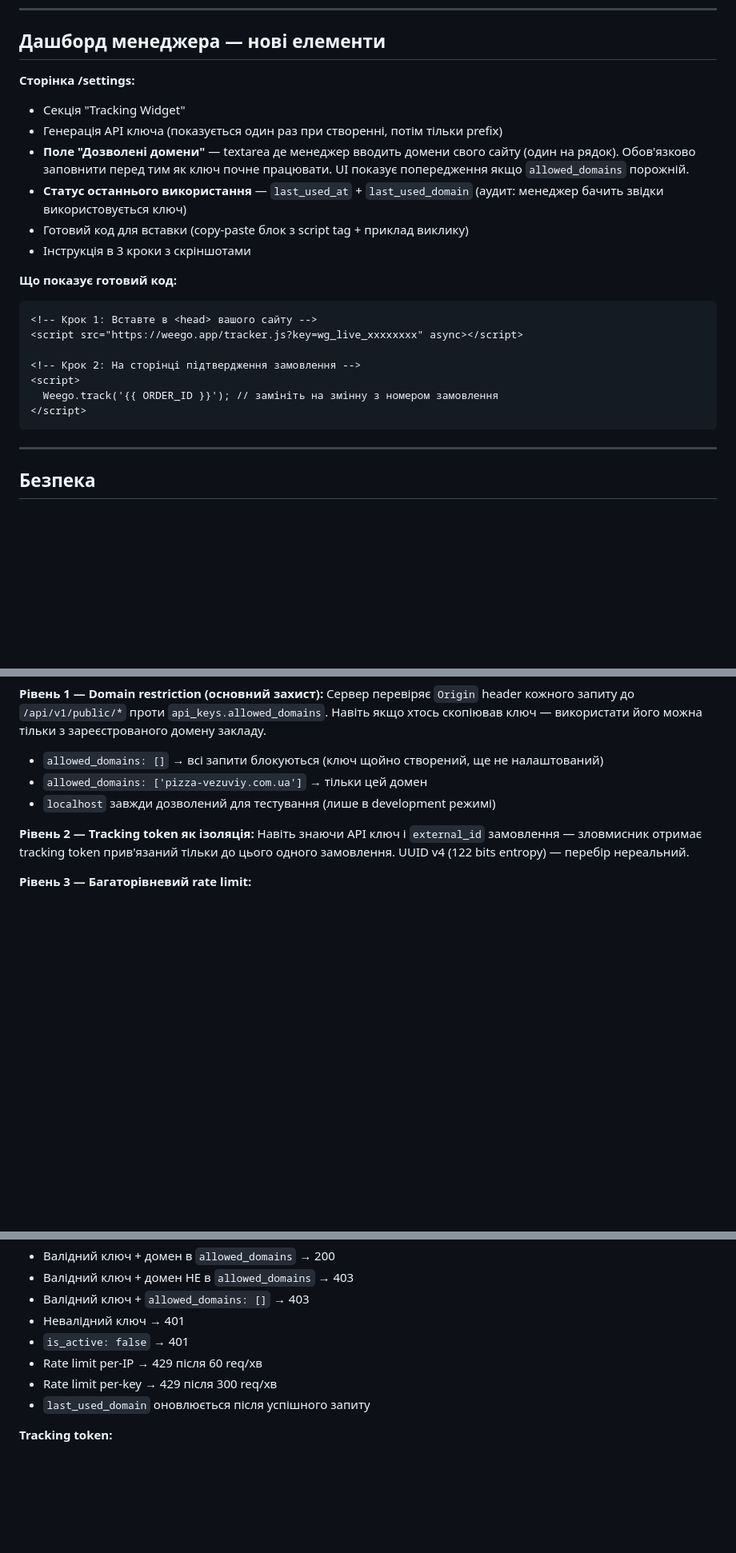
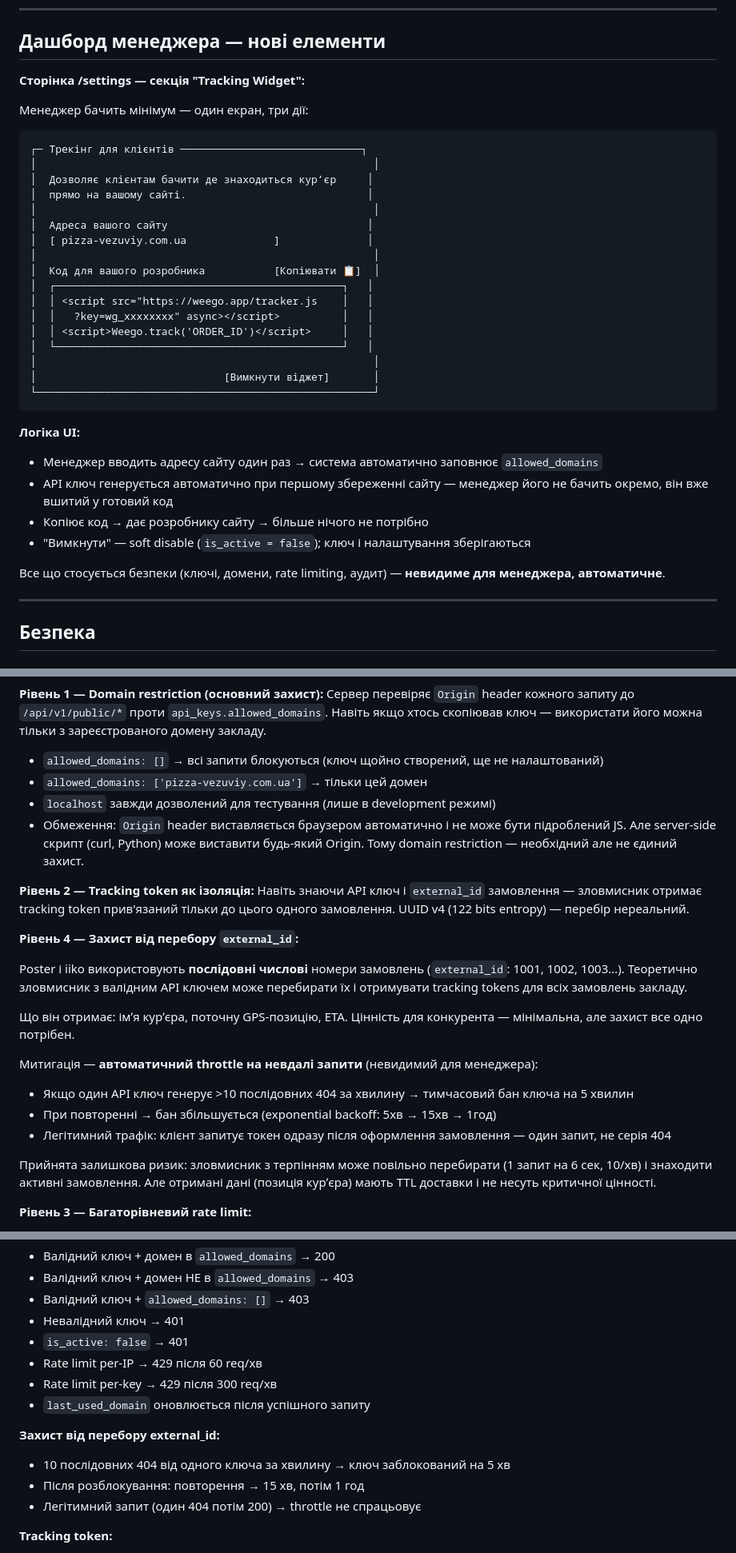
Before and after one commit to RicieriF/ownfleet, a Markdown page: 07_Feature_CustomerTracking.md, 3 parts joined by grey strips. Shown at 80% size. GitHub-like rendering; blank space fills up the shorter version.

Commit message:
docs(security): simplify manager UX + fix external_id enumeration
- Дашборд менеджера: спрощено до трьох дій (сайт + код + toggle)
  Вся технічна складність прихована, allowed_domains авто з поля "сайт"
- Security: додано Рівень 4 — захист від перебору external_id
  Автоматичний throttle: 10 послідовних 404/хв → ban 5хв → 15хв → 1год
- Security: додано примітку про обмеження Origin header (browser vs server-side)
- Прийнята залишкова ризик задокументована явно

Co-Authored-By: Claude Sonnet 4.6 <noreply@anthropic.com>

````diff
--- a/07_Feature_CustomerTracking.md
+++ b/07_Feature_CustomerTracking.md
@@ -372,24 +372,37 @@ Next.js route, рендериться всередині iframe. Мобайл-ф
 
 ## Дашборд менеджера — нові елементи
 
-**Сторінка /settings:**
-- Секція "Tracking Widget"
-- Генерація API ключа (показується один раз при створенні, потім тільки prefix)
-- **Поле "Дозволені домени"** — textarea де менеджер вводить домени свого сайту (один на рядок). Обов'язково заповнити перед тим як ключ почне працювати. UI показує попередження якщо `allowed_domains` порожній.
-- **Статус останнього використання** — `last_used_at` + `last_used_domain` (аудит: менеджер бачить звідки використовується ключ)
-- Готовий код для вставки (copy-paste блок з script tag + приклад виклику)
-- Інструкція в 3 кроки з скріншотами
+**Сторінка /settings — секція "Tracking Widget":**
 
-**Що показує готовий код:**
-```html
-<!-- Крок 1: Вставте в <head> вашого сайту -->
-<script src="https://weego.app/tracker.js?key=wg_live_xxxxxxxx" async></script>
+Менеджер бачить мінімум — один екран, три дії:
 
-<!-- Крок 2: На сторінці підтвердження замовлення -->
-<script>
-  Weego.track('{{ ORDER_ID }}'); // замініть на змінну з номером замовлення
-</script>
 ```
+┌─ Трекінг для клієнтів ─────────────────────────────┐
+│                                                      │
+│  Дозволяє клієнтам бачити де знаходиться курʼєр     │
+│  прямо на вашому сайті.                             │
+│                                                      │
+│  Адреса вашого сайту                                │
+│  [ pizza-vezuviy.com.ua              ]              │
+│                                                      │
+│  Код для вашого розробника           [Копіювати 📋]  │
+│  ┌──────────────────────────────────────────────┐   │
+│  │ <script src="https://weego.app/tracker.js    │   │
+│  │   ?key=wg_xxxxxxxx" async></script>          │   │
+│  │ <script>Weego.track('ORDER_ID')</script>     │   │
+│  └──────────────────────────────────────────────┘   │
+│                                                      │
+│                              [Вимкнути віджет]       │
+└──────────────────────────────────────────────────────┘
+```
+
+**Логіка UI:**
+- Менеджер вводить адресу сайту один раз → система автоматично заповнює `allowed_domains`
+- API ключ генерується автоматично при першому збереженні сайту — менеджер його не бачить окремо, він вже вшитий у готовий код
+- Копіює код → дає розробнику сайту → більше нічого не потрібно
+- "Вимкнути" — soft disable (`is_active = false`); ключ і налаштування зберігаються
+
+Все що стосується безпеки (ключі, домени, rate limiting, аудит) — **невидиме для менеджера, автоматичне**.
 
 ---
 
@@ -404,9 +417,23 @@ API ключ — **публічний за дизайном**, як Stripe publi
 - `allowed_domains: []` → всі запити блокуються (ключ щойно створений, ще не налаштований)
 - `allowed_domains: ['pizza-vezuviy.com.ua']` → тільки цей домен
 - `localhost` завжди дозволений для тестування (лише в development режимі)
+- Обмеження: `Origin` header виставляється браузером автоматично і не може бути підроблений JS. Але server-side скрипт (curl, Python) може виставити будь-який Origin. Тому domain restriction — необхідний але не єдиний захист.
 
 **Рівень 2 — Tracking token як ізоляція:**
 Навіть знаючи API ключ і `external_id` замовлення — зловмисник отримає tracking token прив'язаний тільки до цього одного замовлення. UUID v4 (122 bits entropy) — перебір нереальний.
+
+**Рівень 4 — Захист від перебору `external_id`:**
+
+Poster і iiko використовують **послідовні числові** номери замовлень (`external_id`: 1001, 1002, 1003...). Теоретично зловмисник з валідним API ключем може перебирати їх і отримувати tracking tokens для всіх замовлень закладу.
+
+Що він отримає: імʼя курʼєра, поточну GPS-позицію, ETA. Цінність для конкурента — мінімальна, але захист все одно потрібен.
+
+Митигація — **автоматичний throttle на невдалі запити** (невидимий для менеджера):
+- Якщо один API ключ генерує >10 послідовних 404 за хвилину → тимчасовий бан ключа на 5 хвилин
+- При повторенні → бан збільшується (exponential backoff: 5хв → 15хв → 1год)
+- Легітимний трафік: клієнт запитує токен одразу після оформлення замовлення — один запит, не серія 404
+
+Прийнята залишкова ризик: зловмисник з терпінням може повільно перебирати (1 запит на 6 сек, 10/хв) і знаходити активні замовлення. Але отримані дані (позиція курʼєра) мають TTL доставки і не несуть критичної цінності.
 
 **Рівень 3 — Багаторівневий rate limit:**
 - 60 req/хв на IP (базовий захист від ботів)
@@ -513,6 +540,11 @@ Referrer-Policy: strict-origin-when-cross-origin
 - Rate limit per-key → 429 після 300 req/хв
 - `last_used_domain` оновлюється після успішного запиту
 
+**Захист від перебору external_id:**
+- 10 послідовних 404 від одного ключа за хвилину → ключ заблокований на 5 хв
+- Після розблокування: повторення → 15 хв, потім 1 год
+- Легітимний запит (один 404 потім 200) → throttle не спрацьовує
+
 **Tracking token:**
 - Ідемпотентність: паралельні запити повертають той самий токен (UNIQUE + ON CONFLICT)
 - Expired token (`expires_at < NOW()`) → 404
````
Also changed, not shown: other parts of 07_Feature_CustomerTracking.md (+1 -1 lines).
